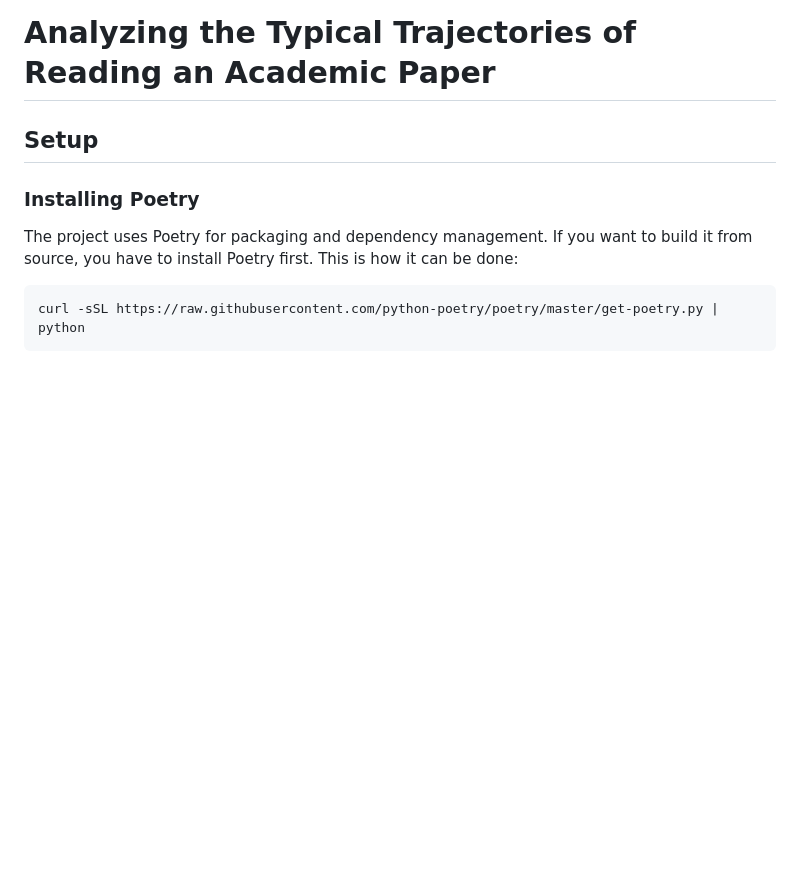
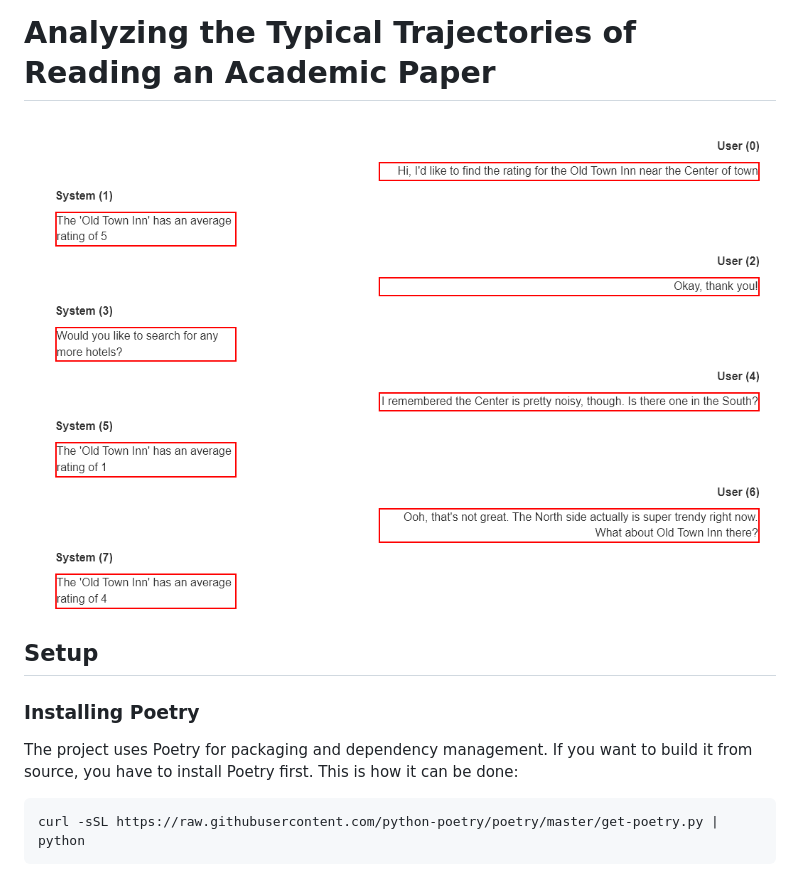
Before and after one commit to msamogh/tod-eye-gaze-ui, a Markdown page: README.md, the part around the change. Rendered like a GitHub page; pictures changed too: assets/Animation2.gif (added); blank space fills up the shorter version.

Commit message:
Add animation

```diff
--- a/README.md
+++ b/README.md
@@ -1,4 +1,6 @@
 # Analyzing the Typical Trajectories of Reading an Academic Paper
+
+![](assets/Animation2.gif)
 
 ## Setup
 ### Installing Poetry
```
Also changed, not shown: 2 other files.
